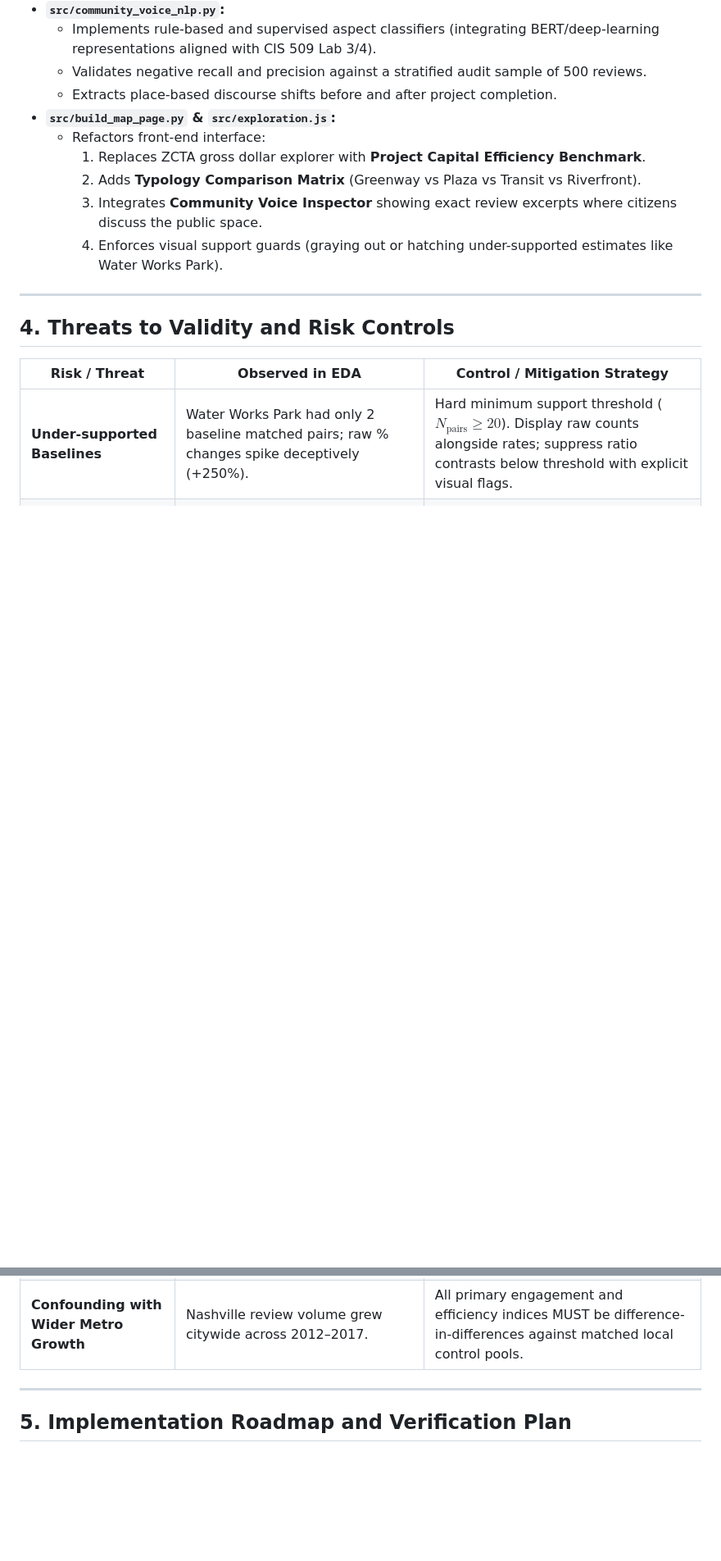
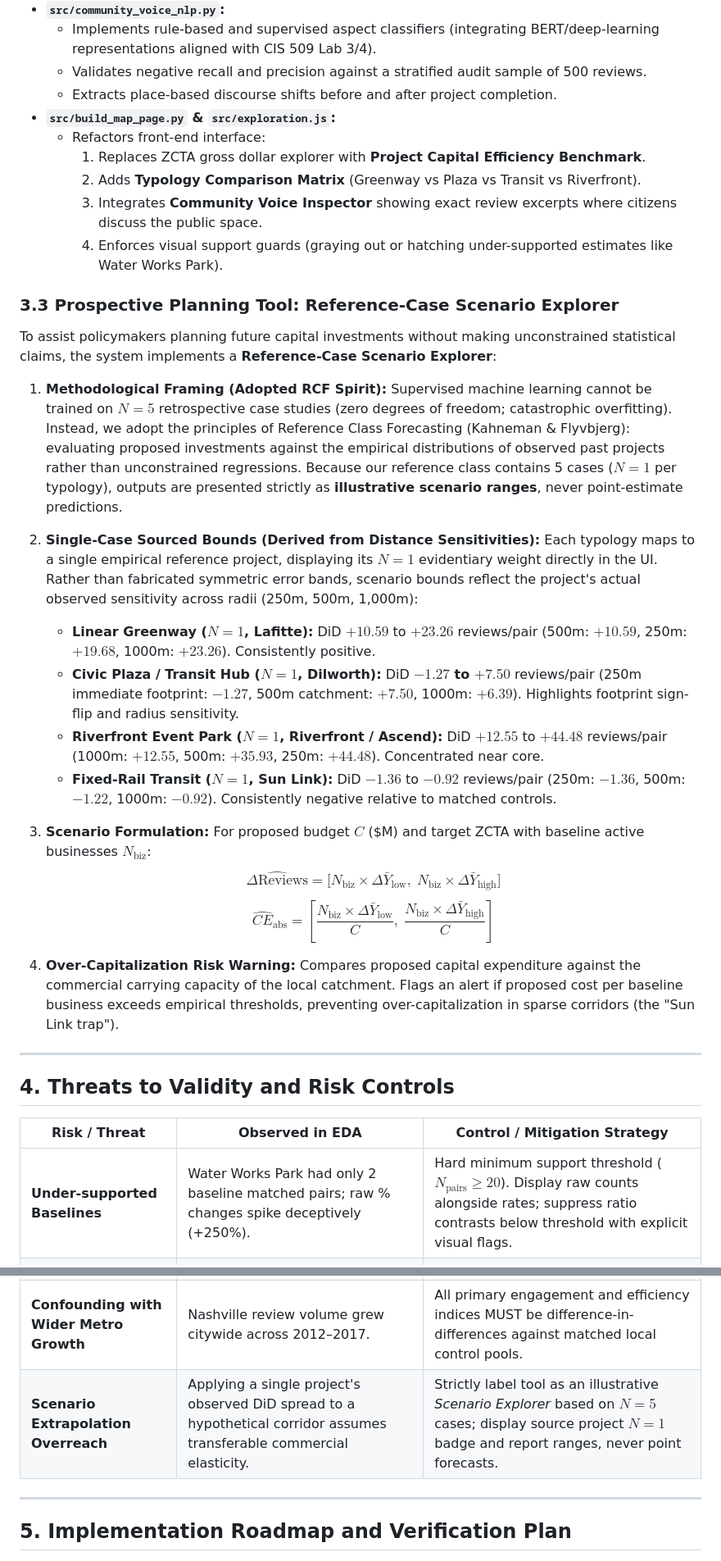
Before and after one commit to intreaction/neighborhood-sentiment-map, a Markdown page: docs/implementation-plan.md, 2 parts joined by grey strips. Shown at 82% size. Rendered like a GitHub page; blank space fills up the shorter version.

Commit message:
Synchronize Reference-Case Scenario Explorer bounds and caveats across docs

```diff
--- a/docs/implementation-plan.md
+++ b/docs/implementation-plan.md
@@ -134,6 +134,27 @@ flowchart TD
     3. Integrates **Community Voice Inspector** showing exact review excerpts where citizens discuss the public space.
     4. Enforces visual support guards (graying out or hatching under-supported estimates like Water Works Park).
 
+### 3.3 Prospective Planning Tool: Reference-Case Scenario Explorer
+To assist policymakers planning future capital investments without making unconstrained statistical claims, the system implements a **Reference-Case Scenario Explorer**:
+
+1. **Methodological Framing (Adopted RCF Spirit):**
+   Supervised machine learning cannot be trained on $N=5$ retrospective case studies (zero degrees of freedom; catastrophic overfitting). Instead, we adopt the principles of Reference Class Forecasting (Kahneman & Flyvbjerg): evaluating proposed investments against the empirical distributions of observed past projects rather than unconstrained regressions. Because our reference class contains 5 cases ($N=1$ per typology), outputs are presented strictly as **illustrative scenario ranges**, never point-estimate predictions.
+
+2. **Single-Case Sourced Bounds (Derived from Distance Sensitivities):**
+   Each typology maps to a single empirical reference project, displaying its $N=1$ evidentiary weight directly in the UI. Rather than fabricated symmetric error bands, scenario bounds reflect the project's actual observed sensitivity across radii (250m, 500m, 1,000m):
+   - **Linear Greenway ($N=1$, Lafitte):** DiD $+10.59$ to $+23.26$ reviews/pair (500m: $+10.59$, 250m: $+19.68$, 1000m: $+23.26$). Consistently positive.
+   - **Civic Plaza / Transit Hub ($N=1$, Dilworth):** DiD **$-1.27$ to $+7.50$** reviews/pair (250m immediate footprint: **$-1.27$**, 500m catchment: $+7.50$, 1000m: $+6.39$). Highlights footprint sign-flip and radius sensitivity.
+   - **Riverfront Event Park ($N=1$, Riverfront / Ascend):** DiD $+12.55$ to $+44.48$ reviews/pair (1000m: $+12.55$, 500m: $+35.93$, 250m: $+44.48$). Concentrated near core.
+   - **Fixed-Rail Transit ($N=1$, Sun Link):** DiD $-1.36$ to $-0.92$ reviews/pair (250m: $-1.36$, 500m: $-1.22$, 1000m: $-0.92$). Consistently negative relative to matched controls.
+
+3. **Scenario Formulation:**
+   For proposed budget $C$ (\$M) and target ZCTA with baseline active businesses $N_{\text{biz}}$:
+   $$\widehat{\Delta \text{Reviews}} = \big[ N_{\text{biz}} \times \Delta \bar{Y}_{\text{low}}, \; N_{\text{biz}} \times \Delta \bar{Y}_{\text{high}} \big]$$
+   $$\widehat{CE}_{\text{abs}} = \left[ \frac{N_{\text{biz}} \times \Delta \bar{Y}_{\text{low}}}{C}, \; \frac{N_{\text{biz}} \times \Delta \bar{Y}_{\text{high}}}{C} \right]$$
+
+4. **Over-Capitalization Risk Warning:**
+   Compares proposed capital expenditure against the commercial carrying capacity of the local catchment. Flags an alert if proposed cost per baseline business exceeds empirical thresholds, preventing over-capitalization in sparse corridors (the "Sun Link trap").
+
 ---
 
 ## 4. Threats to Validity and Risk Controls
@@ -145,6 +166,7 @@ flowchart TD
 | **Yelp Population vs. Business Openings** | An increase in active Yelp listings does not guarantee new business births (could be Yelp platform adoption). | Strictly define metric as *reviewed business participation on Yelp*, not *business formation*. |
 | **Unreconciled Cost Scopes** | Headline costs conflate public grants with private match funding (e.g. Dilworth $55M mixed, Sun Link $196.5M FTA+local). | Document source ledgers in registry; run sensitivity against public-only funding shares. |
 | **Confounding with Wider Metro Growth** | Nashville review volume grew citywide across 2012–2017. | All primary engagement and efficiency indices MUST be difference-in-differences against matched local control pools. |
+| **Scenario Extrapolation Overreach** | Applying a single project's observed DiD spread to a hypothetical corridor assumes transferable commercial elasticity. | Strictly label tool as an illustrative *Scenario Explorer* based on $N=5$ cases; display source project $N=1$ badge and report ranges, never point forecasts. |
 
 ---
 
```
Also changed, not shown: docs/capital-efficiency-benchmark.md (+16 -16 lines).
